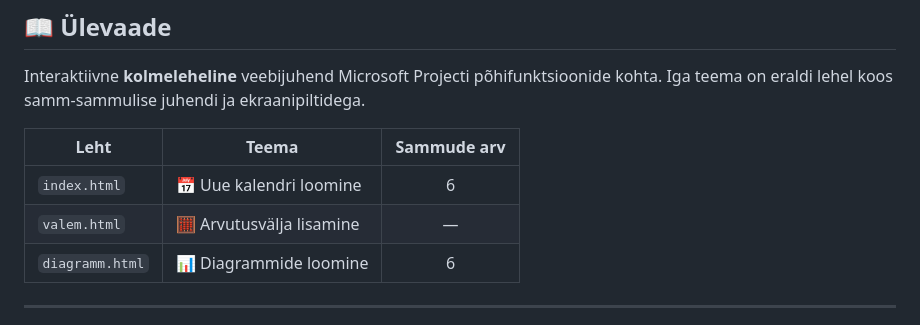
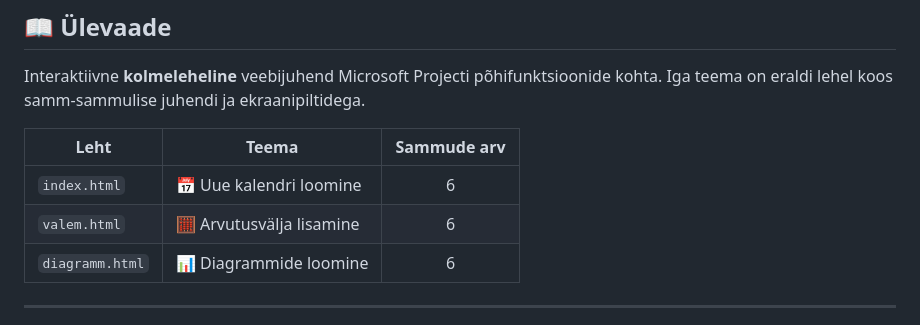
Before and after one commit to melon3000/KalendarProjekt, a Markdown page: README.md, the part around the change. GitHub-like rendering.

Commit message:
Add step count for valem.html in README

```diff
--- a/README.md
+++ b/README.md
@@ -23,7 +23,7 @@ Interaktiivne **kolmeleheline** veebijuhend Microsoft Projecti põhifunktsioonid
 | Leht | Teema | Sammude arv |
 |------|-------|:-----------:|
 | `index.html` | 📅 Uue kalendri loomine | 6 |
-| `valem.html` | 🧮 Arvutusvälja lisamine | — |
+| `valem.html` | 🧮 Arvutusvälja lisamine | 6 |
 | `diagramm.html` | 📊 Diagrammide loomine | 6 |
 
 ---
```
